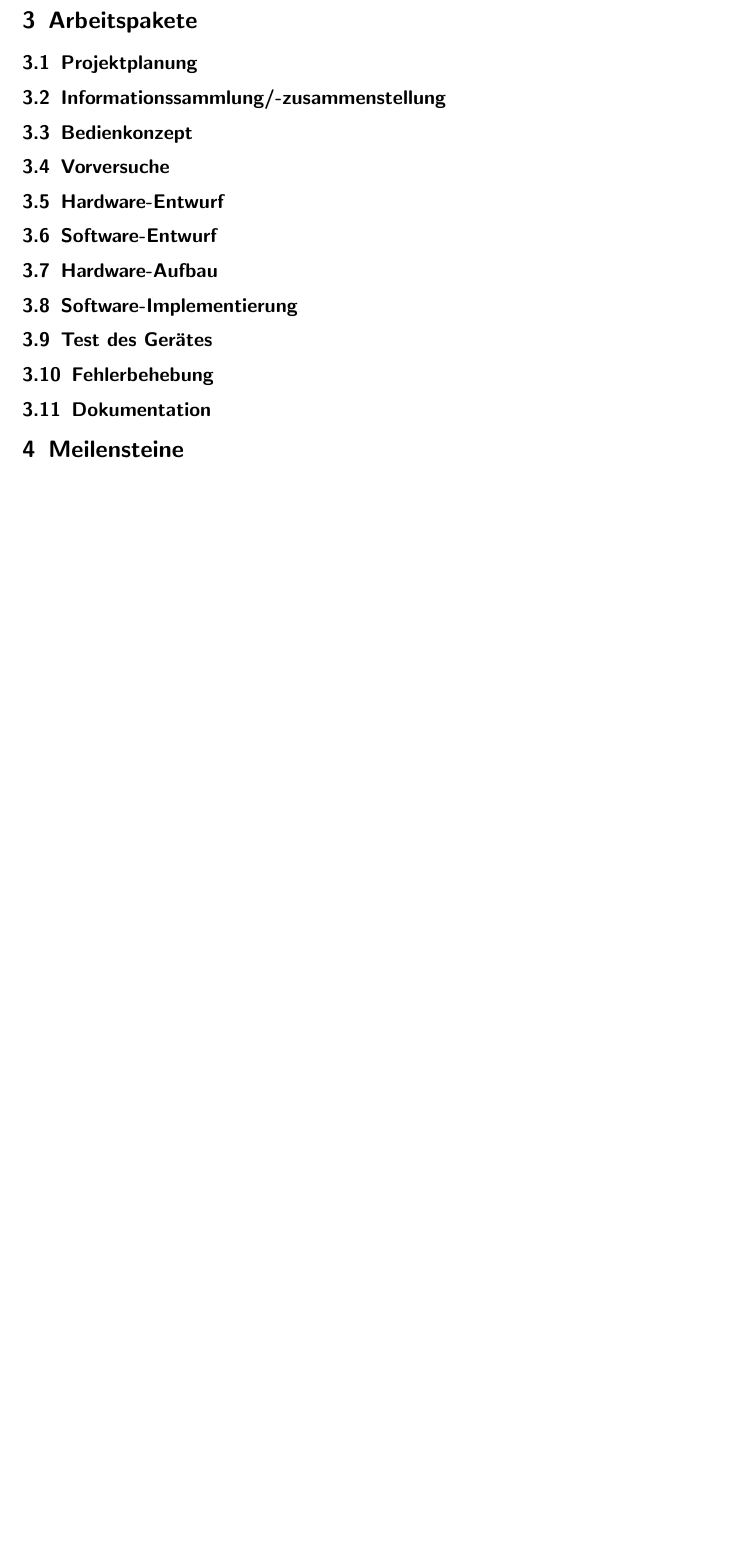
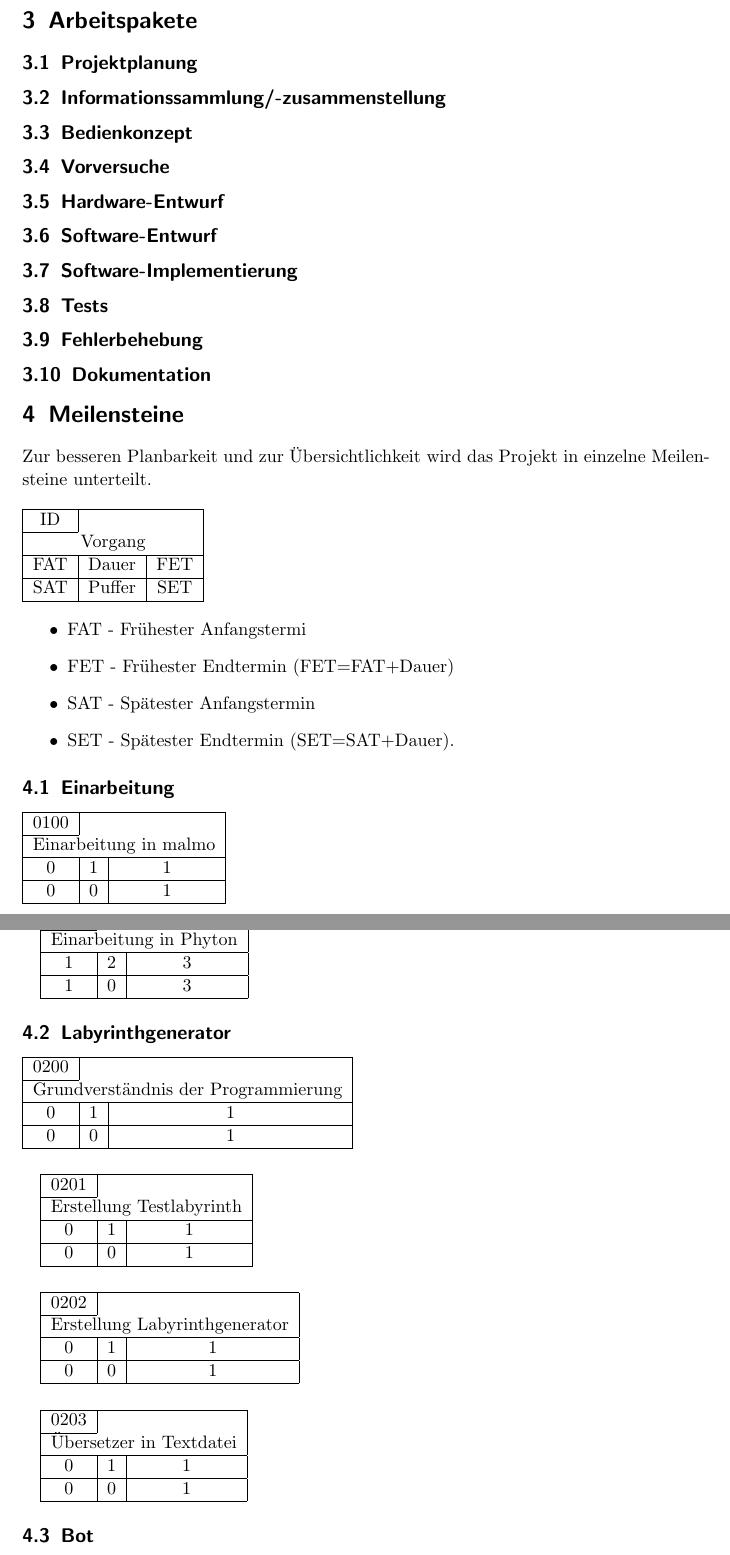
Before and after one commit to ErAn-WiSe201617-Minecraft/Dokumentation, a LaTeX document (Pflichtenheft.tex): part of page 5 of 5 before the commit and two parts of pages 5 and 6 of 6 after it, the two joined at a grey line, cut so that both start at the same text, the shorter picture padded with empty space. Compiled offline with pdfLaTeX; the source files are stored in an older character set and shown here as Unicode.

Commit message:
Meilensteine

```diff
--- a/Pflichtenheft.tex
+++ b/Pflichtenheft.tex
@@ -131,11 +131,9 @@ Die Güte des Weges kann nur an der benötigten Zeit oder auch mit Malus für Um
 
 \subsection{Software-Entwurf}
 
-\subsection{Hardware-Aufbau}
-
 \subsection{Software-Implementierung}
 
-\subsection{Test des Gerätes}
+\subsection{Tests}
 
 \subsection{Fehlerbehebung}
 
@@ -144,6 +142,77 @@ Die Güte des Weges kann nur an der benötigten Zeit oder auch mit Malus für Um
 \section{Meilensteine}
 % Hier sollen Meilensteine beschrieben werden.
 % Dies sind Zeitpunkte zu denen ein Zwischenergebnis bei der Projektbearbeitung erreicht wurde.
+Zur besseren Planbarkeit und zur Übersichtlichkeit wird das Projekt in einzelne Meilensteine unterteilt.
+\\
+\\
+\begin{tabular}{| c | c | c |}\hline
+ID & \multicolumn{2}{| c |}{}  \\\cline{1-1}
+\multicolumn{3}{| c |}{Vorgang} \\\hline
+FAT & Dauer & FET \\\hline
+SAT & Puffer & SET \\\hline
+\end{tabular}
+
+\begin{itemize}
+\item FAT - Frühester Anfangstermi
+\item FET - Frühester Endtermin (FET=FAT+Dauer)
+\item SAT - Spätester Anfangstermin
+\item SET - Spätester Endtermin (SET=SAT+Dauer).
+\end{itemize}
+
+\subsection{Einarbeitung}
+\begin{tabular}{| c | c | c |}\hline
+0100 & \multicolumn{2}{| c |}{}  \\\cline{1-1}
+\multicolumn{3}{| c |}{Einarbeitung in malmo} \\\hline
+0 & 1 & 1 \\\hline
+0 & 0 & 1 \\\hline
+\end{tabular}
+\\
+\\
+
+\begin{tabular}{| c | c | c |}\hline
+0101 & \multicolumn{2}{| c |}{}  \\\cline{1-1}
+\multicolumn{3}{| c |}{Einarbeitung in Phyton} \\\hline
+1 & 2 & 3 \\\hline
+1 & 0 & 3 \\\hline
+\end{tabular}
+
+\subsection{Labyrinthgenerator}
+\begin{tabular}{| c | c | c |}\hline
+0200 & \multicolumn{2}{| c |}{}  \\\cline{1-1}
+\multicolumn{3}{| c |}{Grundverständnis der Programmierung} \\\hline
+0 & 1 & 1 \\\hline
+0 & 0 & 1 \\\hline
+\end{tabular}
+\\
+\\
+
+\begin{tabular}{| c | c | c |}\hline
+0201 & \multicolumn{2}{| c |}{}  \\\cline{1-1}
+\multicolumn{3}{| c |}{Erstellung Testlabyrinth} \\\hline
+0 & 1 & 1 \\\hline
+0 & 0 & 1 \\\hline
+\end{tabular}
+\\
+\\
+
+\begin{tabular}{| c | c | c |}\hline
+0202 & \multicolumn{2}{| c |}{}  \\\cline{1-1}
+\multicolumn{3}{| c |}{Erstellung Labyrinthgenerator} \\\hline
+0 & 1 & 1 \\\hline
+0 & 0 & 1 \\\hline
+\end{tabular}
+\\
+\\
+
+\begin{tabular}{| c | c | c |}\hline
+0203 & \multicolumn{2}{| c |}{}  \\\cline{1-1}
+\multicolumn{3}{| c |}{Übersetzer in Textdatei} \\\hline
+0 & 1 & 1 \\\hline
+0 & 0 & 1 \\\hline
+\end{tabular}
+\subsection{Bot}
+\subsection{Güteprüfung}
+
 
 \section{Projektplan}
 % Im Projektplan werden die Arbeitspakete in der realen Zeit angeordnet.
```
